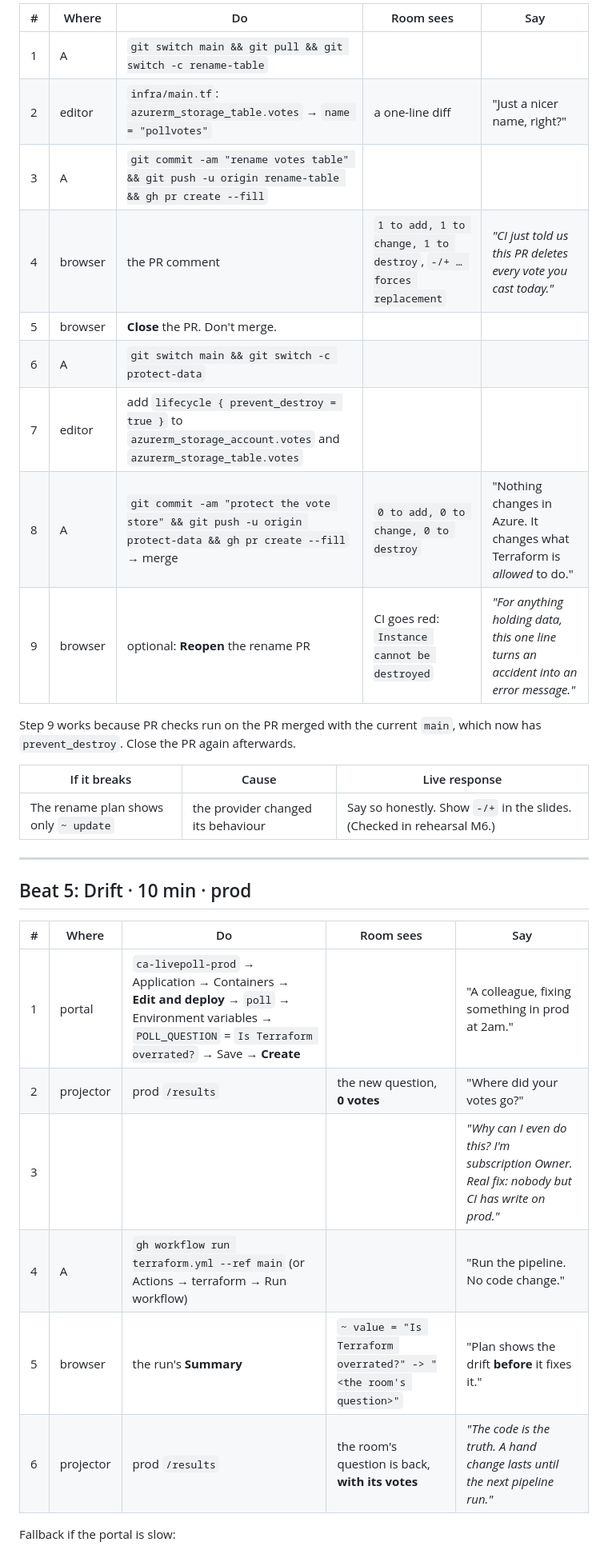
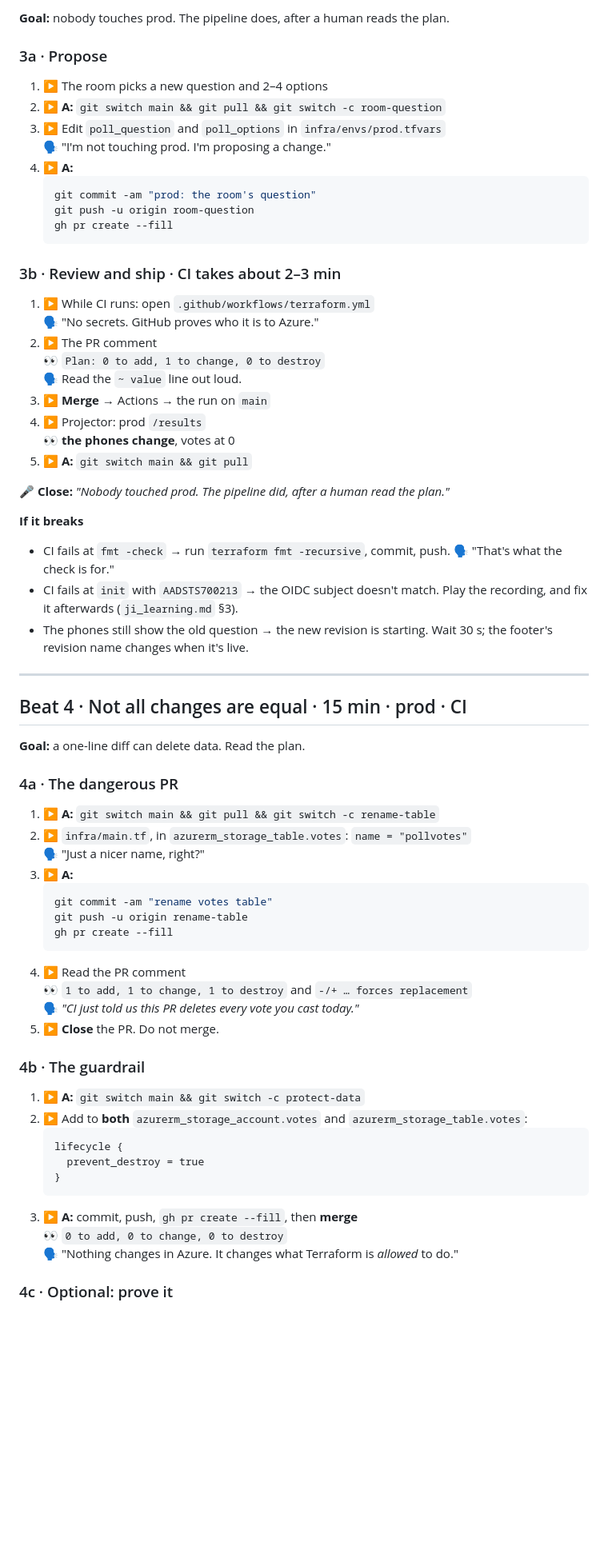
Before and after one commit to JiDarwish/terraform-live-poll-demo, a Markdown page: RUNBOOK.md, the part around one of its changes. Shown at 80% size. Drawn GitHub-style; blank space fills up the shorter version.

````diff
--- a/RUNBOOK.md
+++ b/RUNBOOK.md
@@ -111,33 +141,73 @@ CI from PR to phones takes about 2–3 min (measured: PR plan ~40 s, apply on `m
 
-| # | Where | Do | Room sees | Say |
-|---|---|---|---|---|
-| 1 | A | `git switch main && git pull && git switch -c rename-table` | | |
-| 2 | editor | `infra/main.tf`: `azurerm_storage_table.votes` → `name = "pollvotes"` | a one-line diff | "Just a nicer name, right?" |
-| 3 | A | `git commit -am "rename votes table" && git push -u origin rename-table && gh pr create --fill` | | |
-| 4 | browser | the PR comment | `1 to add, 1 to change, 1 to destroy`, `-/+ … forces replacement` | *"CI just told us this PR deletes every vote you cast today."* |
-| 5 | browser | **Close** the PR. Don't merge. | | |
-| 6 | A | `git switch main && git switch -c protect-data` | | |
-| 7 | editor | add `lifecycle { prevent_destroy = true }` to `azurerm_storage_account.votes` and `azurerm_storage_table.votes` | | |
-| 8 | A | `git commit -am "protect the vote store" && git push -u origin protect-data && gh pr create --fill` → merge | `0 to add, 0 to change, 0 to destroy` | "Nothing changes in Azure. It changes what Terraform is *allowed* to do." |
-| 9 | browser | optional: **Reopen** the rename PR | CI goes red: `Instance cannot be destroyed` | *"For anything holding data, this one line turns an accident into an error message."* |
+**Goal:** nobody touches prod. The pipeline does, after a human reads the plan.
 
-Step 9 works because PR checks run on the PR merged with the current `main`, which now has `prevent_destroy`. Close the PR again afterwards.
+### 3a · Propose
 
-| If it breaks | Cause | Live response |
-|---|---|---|
-| The rename plan shows only `~ update` | the provider changed its behaviour | Say so honestly. Show `-/+` in the slides. (Checked in rehearsal M6.) |
+1. ▶ The room picks a new question and 2–4 options
+2. ▶ **A:** `git switch main && git pull && git switch -c room-question`
+3. ▶ Edit `poll_question` and `poll_options` in `infra/envs/prod.tfvars`\
+   🗣 "I'm not touching prod. I'm proposing a change."
+4. ▶ **A:**
+   ```sh
+   git commit -am "prod: the room's question"
+   git push -u origin room-question
+   gh pr create --fill
+   ```
+
+### 3b · Review and ship · CI takes about 2–3 min
+
+1. ▶ While CI runs: open `.github/workflows/terraform.yml`\
+   🗣 "No secrets. GitHub proves who it is to Azure."
+2. ▶ The PR comment\
+   👀 `Plan: 0 to add, 1 to change, 0 to destroy`\
+   🗣 Read the `~ value` line out loud.
+3. ▶ **Merge** → Actions → the run on `main`
+4. ▶ Projector: prod `/results`\
+   👀 **the phones change**, votes at 0
+5. ▶ **A:** `git switch main && git pull`
+
+🎤 **Close:** *"Nobody touched prod. The pipeline did, after a human read the plan."*
+
+**If it breaks**
+
+- CI fails at `fmt -check` → run `terraform fmt -recursive`, commit, push. 🗣 "That's what the check is for."
+- CI fails at `init` with `AADSTS700213` → the OIDC subject doesn't match. Play the recording, and fix it afterwards (`ji_learning.md` §3).
+- The phones still show the old question → the new revision is starting. Wait 30 s; the footer's revision name changes when it's live.
 
 ---
 
-## Beat 5: Drift · 10 min · prod
+## Beat 4 · Not all changes are equal · 15 min · prod · CI
 
-| # | Where | Do | Room sees | Say |
-|---|---|---|---|---|
-| 1 | portal | `ca-livepoll-prod` → Application → Containers → **Edit and deploy** → `poll` → Environment variables → `POLL_QUESTION` = `Is Terraform overrated?` → Save → **Create** | | "A colleague, fixing something in prod at 2am." |
-| 2 | projector | prod `/results` | the new question, **0 votes** | "Where did your votes go?" |
-| 3 | | | | *"Why can I even do this? I'm subscription Owner. Real fix: nobody but CI has write on prod."* |
-| 4 | A | `gh workflow run terraform.yml --ref main` (or Actions → terraform → Run workflow) | | "Run the pipeline. No code change." |
-| 5 | browser | the run's **Summary** | `~ value = "Is Terraform overrated?" -> "<the room's question>"` | "Plan shows the drift **before** it fixes it." |
-| 6 | projector | prod `/results` | the room's question is back, **with its votes** | *"The code is the truth. A hand change lasts until the next pipeline run."* |
+**Goal:** a one-line diff can delete data. Read the plan.
 
-Fallback if the portal is slow:
+### 4a · The dangerous PR
+
+1. ▶ **A:** `git switch main && git pull && git switch -c rename-table`
+2. ▶ `infra/main.tf`, in `azurerm_storage_table.votes`: `name = "pollvotes"`\
+   🗣 "Just a nicer name, right?"
+3. ▶ **A:**
+   ```sh
+   git commit -am "rename votes table"
+   git push -u origin rename-table
+   gh pr create --fill
+   ```
+4. ▶ Read the PR comment\
+   👀 `1 to add, 1 to change, 1 to destroy` and `-/+ … forces replacement`\
+   🗣 *"CI just told us this PR deletes every vote you cast today."*
+5. ▶ **Close** the PR. Do not merge.
+
+### 4b · The guardrail
+
+1. ▶ **A:** `git switch main && git switch -c protect-data`
+2. ▶ Add to **both** `azurerm_storage_account.votes` and `azurerm_storage_table.votes`:
+   ```hcl
+   lifecycle {
+     prevent_destroy = true
+   }
+   ```
+3. ▶ **A:** commit, push, `gh pr create --fill`, then **merge**\
+   👀 `0 to add, 0 to change, 0 to destroy`\
+   🗣 "Nothing changes in Azure. It changes what Terraform is *allowed* to do."
+
+### 4c · Optional: prove it
+
````
Also changed, not shown: other parts of RUNBOOK.md (+162 -95 lines).
